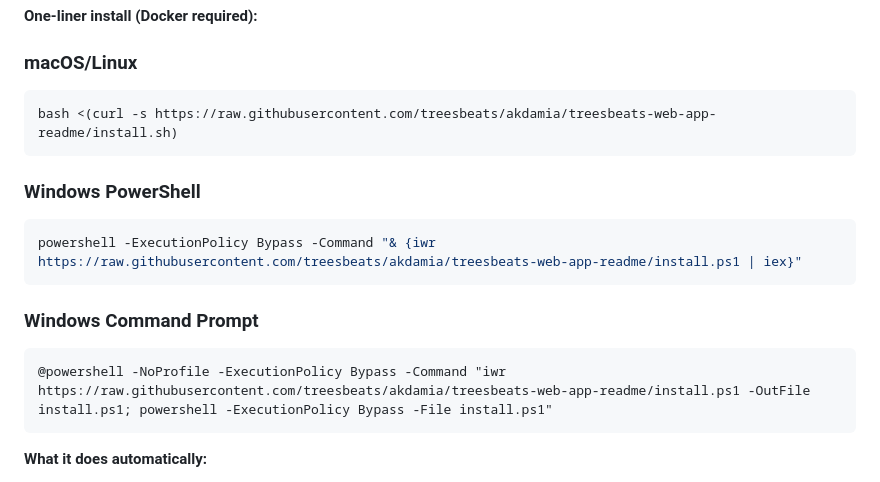
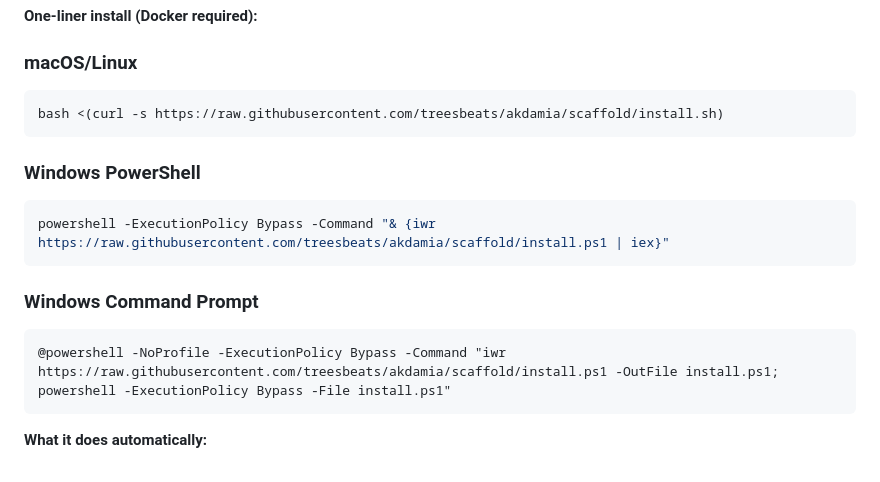
Before and after one commit to treesbeats/akdamia, a Markdown page: README.md, the part around the change. Rendered like a GitHub page.

Commit message:
Fix: Update one-liner installer URLs to use scaffold branch
- Changed all installer URLs from treesbeats-web-app-readme to scaffold branch
- Ensures users get the live, merged code from production branch
- Fixes: bash, PowerShell, and Command Prompt one-liners

Co-authored-by: Copilot App <223556219+Copilot@users.noreply.github.com>

````diff
--- a/README.md
+++ b/README.md
@@ -12,17 +12,17 @@
 
 ### macOS/Linux
 ```bash
-bash <(curl -s https://raw.githubusercontent.com/treesbeats/akdamia/treesbeats-web-app-readme/install.sh)
+bash <(curl -s https://raw.githubusercontent.com/treesbeats/akdamia/scaffold/install.sh)
 ```
 
 ### Windows PowerShell
 ```powershell
-powershell -ExecutionPolicy Bypass -Command "& {iwr https://raw.githubusercontent.com/treesbeats/akdamia/treesbeats-web-app-readme/install.ps1 | iex}"
+powershell -ExecutionPolicy Bypass -Command "& {iwr https://raw.githubusercontent.com/treesbeats/akdamia/scaffold/install.ps1 | iex}"
 ```
 
 ### Windows Command Prompt
 ```cmd
-@powershell -NoProfile -ExecutionPolicy Bypass -Command "iwr https://raw.githubusercontent.com/treesbeats/akdamia/treesbeats-web-app-readme/install.ps1 -OutFile install.ps1; powershell -ExecutionPolicy Bypass -File install.ps1"
+@powershell -NoProfile -ExecutionPolicy Bypass -Command "iwr https://raw.githubusercontent.com/treesbeats/akdamia/scaffold/install.ps1 -OutFile install.ps1; powershell -ExecutionPolicy Bypass -File install.ps1"
 ```
 
 **What it does automatically:**
````
